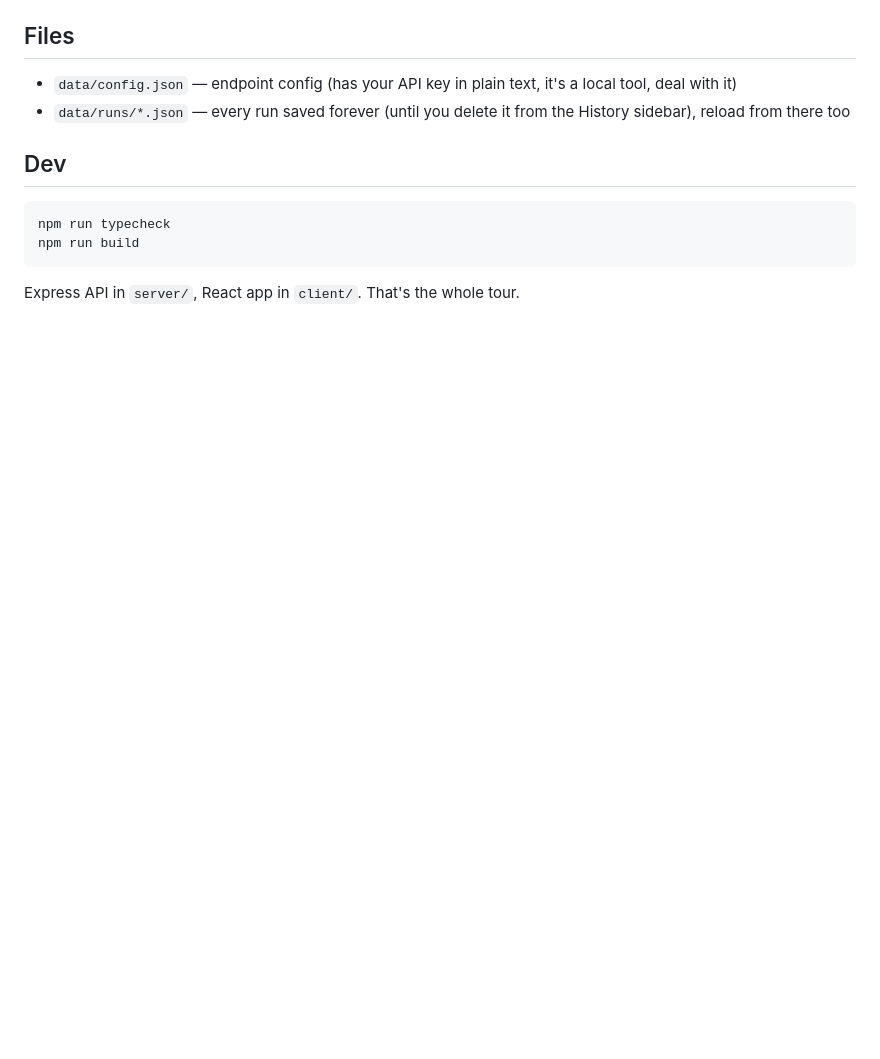
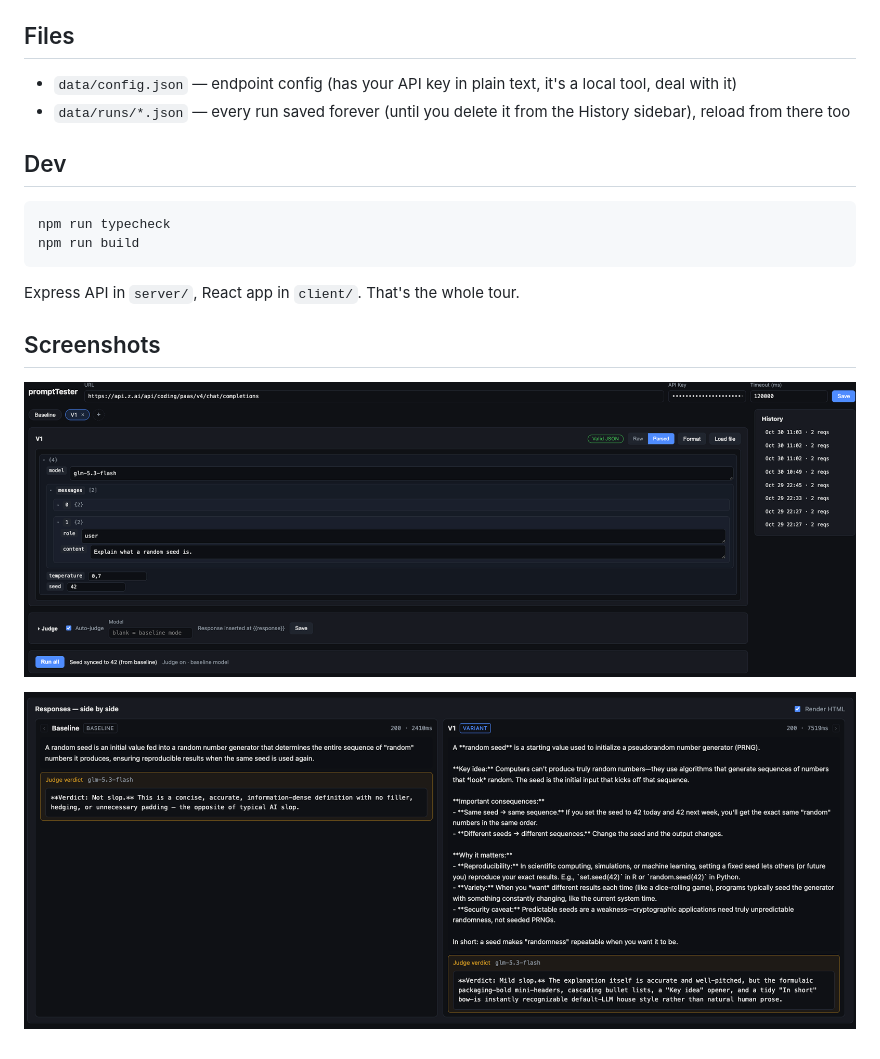
Before and after one commit to hornysilicon/promptTester, a Markdown page: README.md, the part around the change. GitHub-like rendering; pictures changed too: images/Screenshot 2026-10-30 at 11.12.06.png (added), images/Screenshot 2026-10-30 at 11.12.34.png (added); blank space fills up the shorter version.

Commit message:
Add screenshots to README

````diff
--- a/README.md
+++ b/README.md
@@ -36,3 +36,9 @@ npm run build
 ```
 
 Express API in `server/`, React app in `client/`. That's the whole tour.
+
+## Screenshots
+
+![promptTester screenshot 1](images/Screenshot%202026-10-30%20at%2011.12.06.png)
+
+![promptTester screenshot 2](images/Screenshot%202026-10-30%20at%2011.12.34.png)
````
Also changed, not shown: 1 other file.
